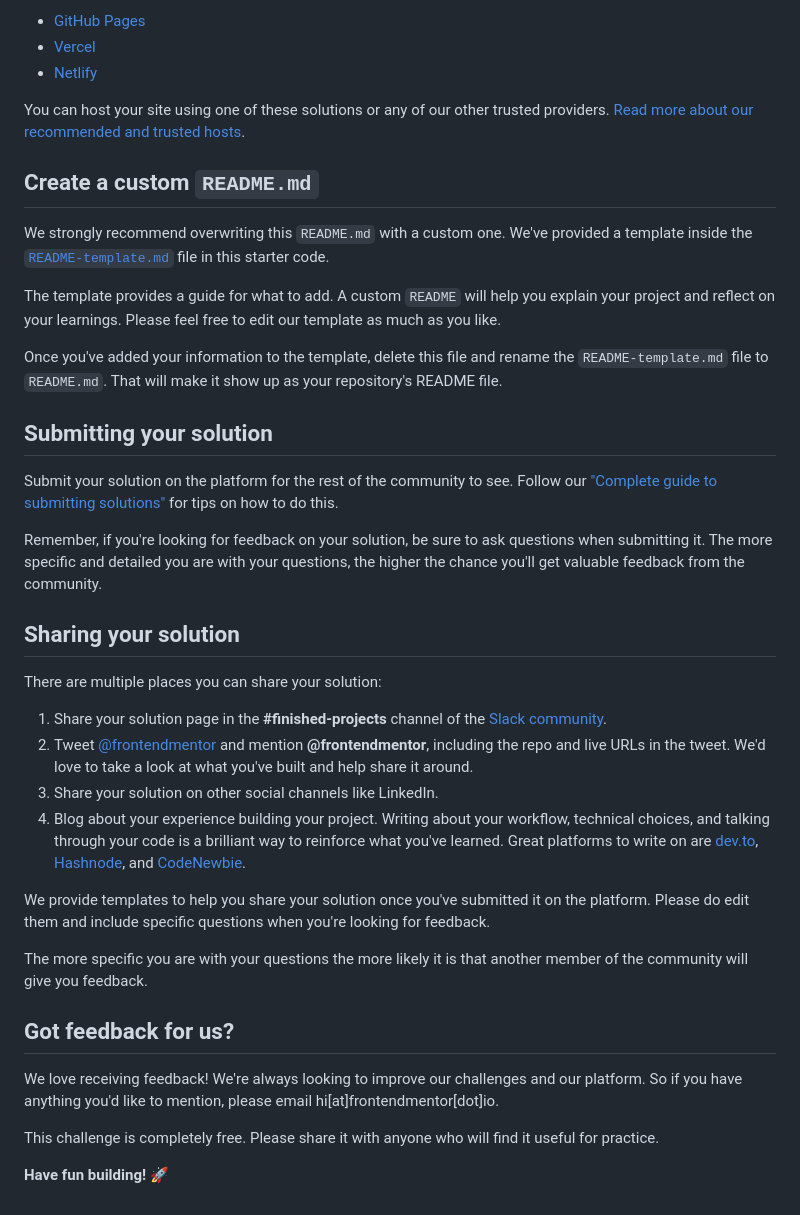
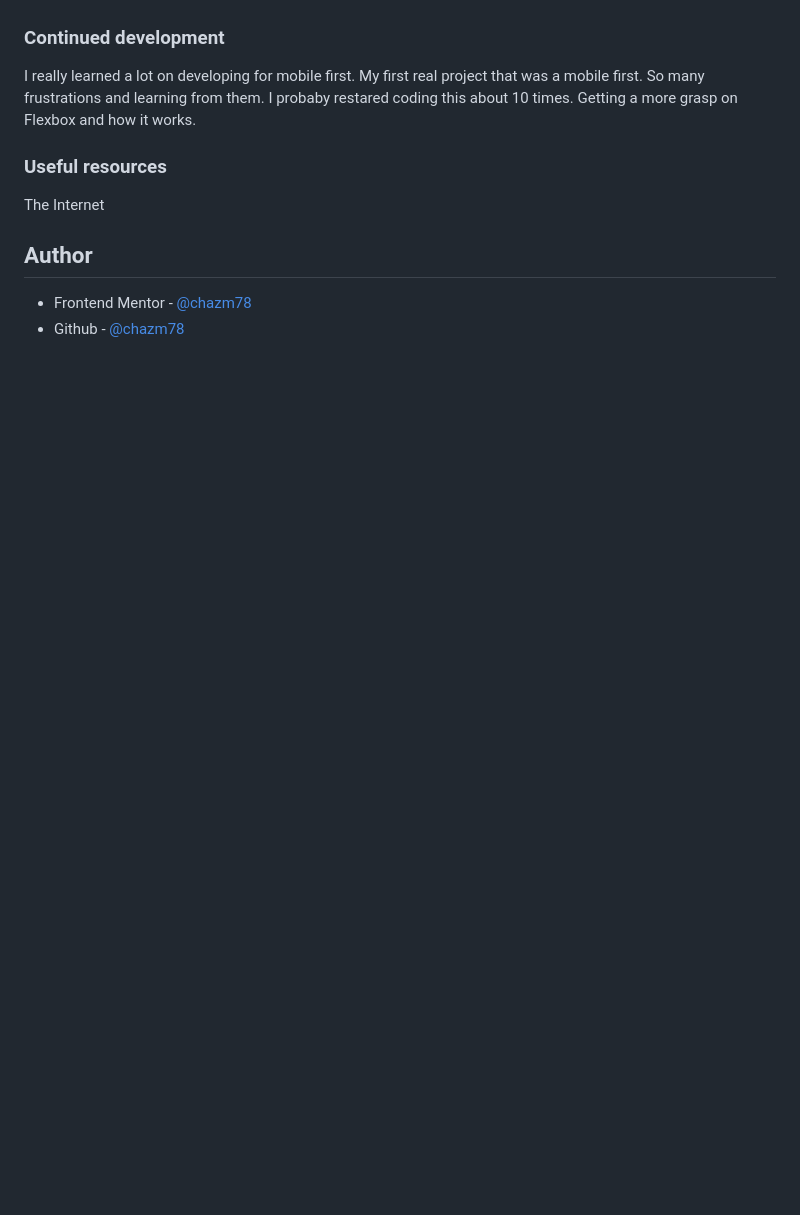
Before and after one commit to chazm78/single-price-grid-component, a Markdown page: README.md, the part around the change printed below. GitHub-like rendering; blank space fills up the shorter version.

```diff
--- a/README.md
+++ b/README.md
@@ -48,41 +52,14 @@ As mentioned above, there are many ways to host your project for free. Our recom
 
-- [GitHub Pages](https://pages.github.com/)
-- [Vercel](https://vercel.com/)
-- [Netlify](https://www.netlify.com/)
 
-You can host your site using one of these solutions or any of our other trusted providers. [Read more about our recommended and trusted hosts](https://medium.com/frontend-mentor/frontend-mentor-trusted-hosting-providers-bf000dfebe).
+### Continued development
+I really learned a lot on developing for mobile first. My first real project that was a mobile first. So many frustrations and learning from them. I probaby restared coding this about 10 times. Getting a more grasp on Flexbox and how it works.
 
-## Create a custom `README.md`
 
-We strongly recommend overwriting this `README.md` with a custom one. We've provided a template inside the [`README-template.md`](./README-template.md) file in this starter code.
+### Useful resources
 
-The template provides a guide for what to add. A custom `README` will help you explain your project and reflect on your learnings. Please feel free to edit our template as much as you like.
+The Internet
 
-Once you've added your information to the template, delete this file and rename the `README-template.md` file to `README.md`. That will make it show up as your repository's README file.
+## Author
 
-## Submitting your solution
-
-Submit your solution on the platform for the rest of the community to see. Follow our ["Complete guide to submitting solutions"](https://medium.com/frontend-mentor/a-complete-guide-to-submitting-solutions-on-frontend-mentor-ac6384162248) for tips on how to do this.
-
-Remember, if you're looking for feedback on your solution, be sure to ask questions when submitting it. The more specific and detailed you are with your questions, the higher the chance you'll get valuable feedback from the community.
-
-## Sharing your solution
-
-There are multiple places you can share your solution:
-
-1. Share your solution page in the **#finished-projects** channel of the [Slack community](https://www.frontendmentor.io/slack).
-2. Tweet [@frontendmentor](https://twitter.com/frontendmentor) and mention **@frontendmentor**, including the repo and live URLs in the tweet. We'd love to take a look at what you've built and help share it around.
-3. Share your solution on other social channels like LinkedIn.
-4. Blog about your experience building your project. Writing about your workflow, technical choices, and talking through your code is a brilliant way to reinforce what you've learned. Great platforms to write on are [dev.to](https://dev.to/), [Hashnode](https://hashnode.com/), and [CodeNewbie](https://community.codenewbie.org/).
-
-We provide templates to help you share your solution once you've submitted it on the platform. Please do edit them and include specific questions when you're looking for feedback.
-
-The more specific you are with your questions the more likely it is that another member of the community will give you feedback.
-
-## Got feedback for us?
-
-We love receiving feedback! We're always looking to improve our challenges and our platform. So if you have anything you'd like to mention, please email hi[at]frontendmentor[dot]io.
-
-This challenge is completely free. Please share it with anyone who will find it useful for practice.
-
-**Have fun building!** 🚀
+- Frontend Mentor - [@chazm78](https://www.frontendmentor.io/profile/chazm78)
+- Github - [@chazm78](https://github.com/chazm78)
```
Also changed, not shown: other parts of README.md (+31 -27 lines), README-template.md (deleted, +0 -111 lines), images/screenshot.png (added).
